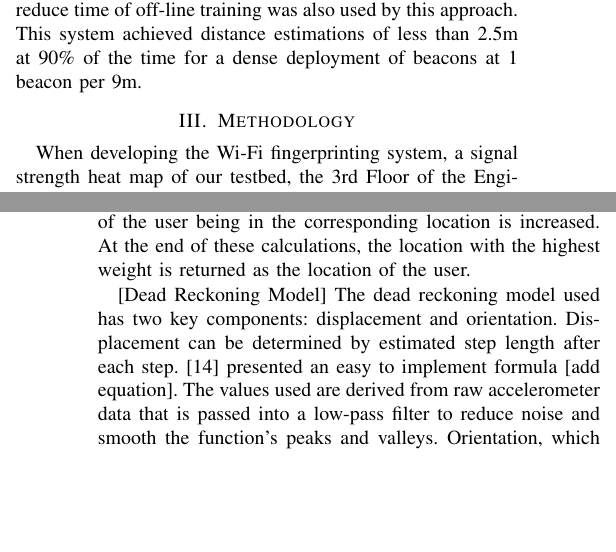
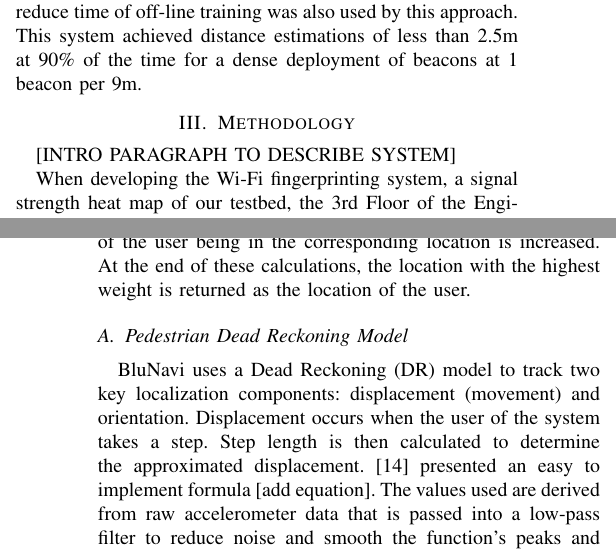
Before and after one commit to sewelljustin/ConferencePaper, a LaTeX paper (Conference Paper Draft.tex): two parts of the columns of pages 2 and 3 of 3, joined at a grey line, cut so that both start at the same text, the shorter picture padded with empty space. Compiled offline with pdfLaTeX.

Commit message:
Some revision of PDR subsection.

```diff
--- a/Conference Paper Draft.tex
+++ b/Conference Paper Draft.tex
@@ -63,7 +65,10 @@ BLE signal fingerprinting is an alternative to Wi-Fi AP fingerprinting. Using BL
 
 BLE beacon fingerprinting can be combined with a radio frequency propagation model to increase the accuracy of a system. The model is built by using the relationship between signal strength and distance. Because of the large levels of noise in the signal strength, the distance approximation is subject to high levels of volatility. \cite{zhuang2016smartphone} uses an outlier detection system along with an Extended Kalman Filter (EKF) on the fingerprint and propagation model estimations to reduce noise and improve accuracy. An improved approach to building the radio map by updating the data while the system is online to reduce time of off-line training was also used by this approach. This system achieved distance estimations of less than 2.5m at 90\% of the time for a dense deployment of beacons at 1 beacon per 9m.
 
+
 \section{Methodology}
+
+[INTRO PARAGRAPH TO DESCRIBE SYSTEM]
 
 When developing the Wi-Fi fingerprinting system, a signal strength heat map of our testbed, the 3rd Floor of the Engineering Building B in the University of South Florida, was created. The map was created using the Ekahau HeatMapper application. The high availability of access points, as seen in the map, shows the high probabilities of an accurate implementation for this setting.
 
@@ -72,8 +77,8 @@ Fig 1. Radio Signal Strength radio map of  of the ENB 3rd Floor, USF. (The heat
 [Rough First Draft]
 For the fingerprinting implementation, a reference point map is created. At every reference point, RSSI data for every available access point are collected. In each location, 25 scans are performed and the signal strength values of each run are saved in the RSSI database. When the system tries to locate the user, it scans for the signal strengths from all available access points. The system then compares this list of values by matching the access points to the ones in the pre-recorded database. Comparisons are made with the mean of the signal strength values of each access point per location. If the difference between a current value and a mean value is within a certain threshold, which is decided based on how much the signal strengths varied, the probability weight of the user being in the corresponding location is increased. At the end of these calculations, the location with the highest weight is returned as the location of the user.
 
-[Dead Reckoning Model]
-The dead reckoning model used has two key components: displacement and orientation. Displacement can be determined by estimated step length after each step. [14] presented an easy to implement formula [add equation]. The values used are derived from raw accelerometer data that is passed into a low-pass filter to reduce noise and smooth the function’s peaks and valleys. Orientation, which will be converted to an azimuth angle, is tracked using a gryoscope and magnetometer.
+\subsection{Pedestrian Dead Reckoning Model}
+BluNavi uses a Dead Reckoning (DR) model to track two key localization components: displacement (movement) and orientation. Displacement occurs when the user of the system takes a step. Step length is then calculated to determine the approximated displacement. [14] presented an easy to implement formula [add equation]. The values used are derived from raw accelerometer data that is passed into a low-pass filter to reduce noise and smooth the function’s peaks and valleys. Orientation, which will be converted to an azimuth angle, is tracked using a gryoscope and magnetometer.
 
 [Propagation Model]
 Distance from device to beacon is approximated using a radio frequency propagation model that relies on the relationship between RSS and distance. A commonly used model for such purposes as BluNavis is the free-space path loss model which can be seen in equation [x] [ADD EQUATION]. This equation has acceptable accuracy in open, line of sight environments but suffers from signal fluctuations caused by indoor environments.
```
Also changed, not shown: Conference Paper Draft.pdf, Conference Paper Draft.tex (2 more changed lines), 6 other files.
